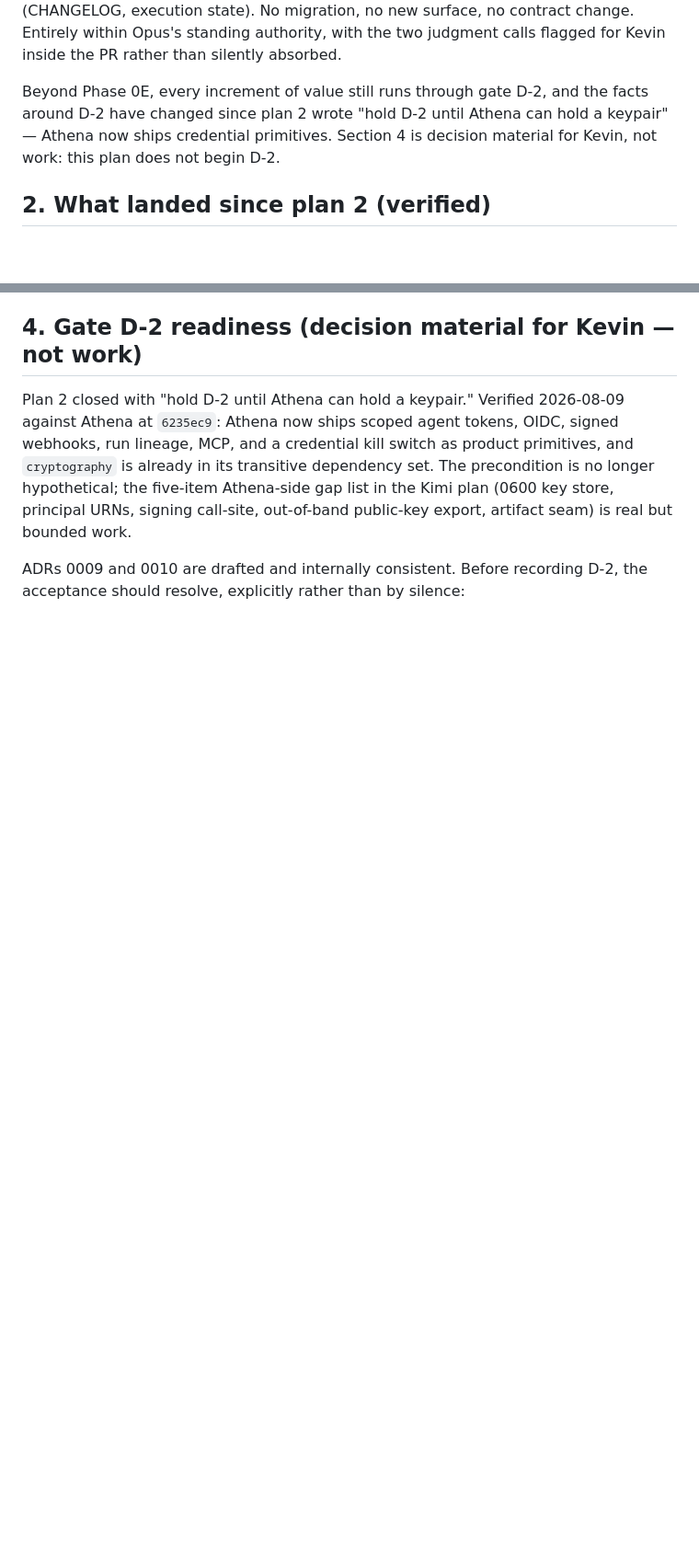
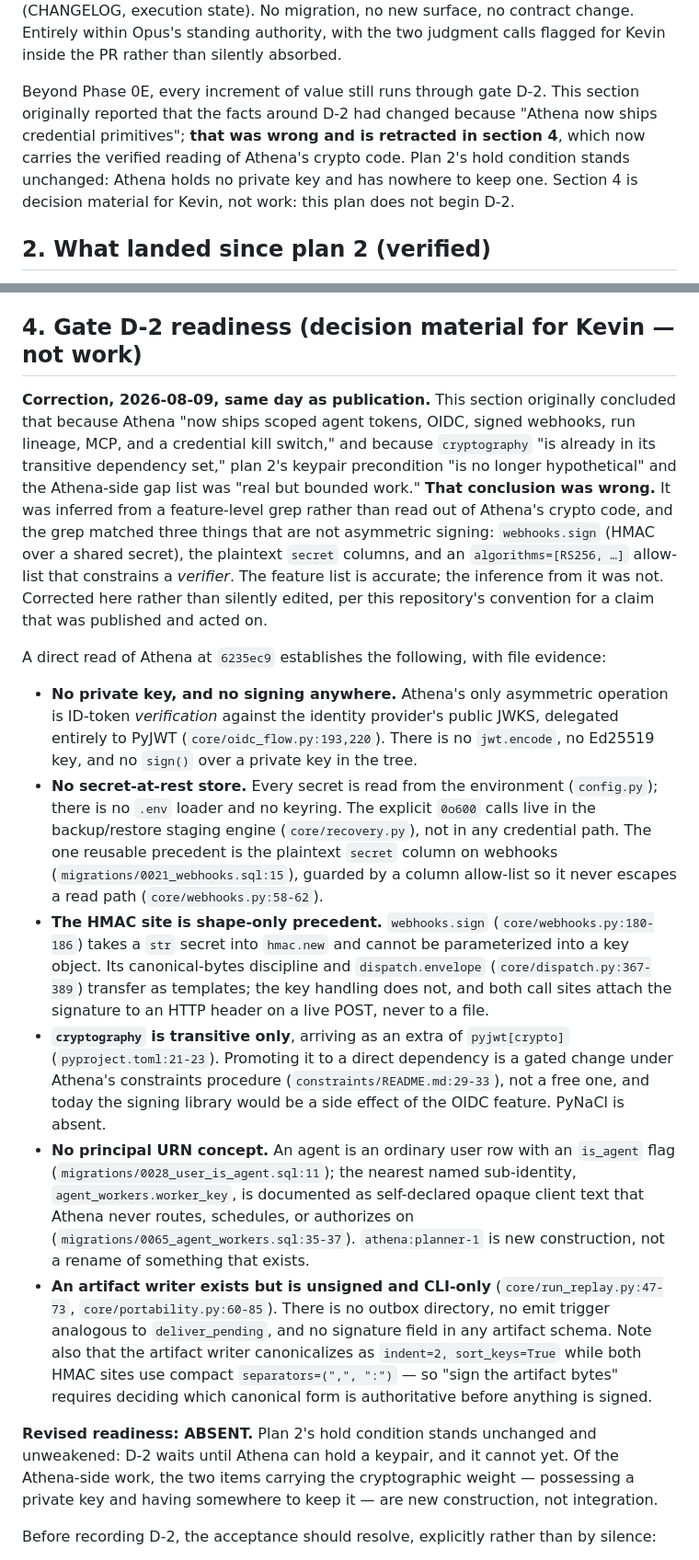
Before and after one commit to Ayyitskevin/Minerva, a Markdown page: docs/FABLE_MINERVA_GAME_PLAN_3.md, 2 parts joined by grey strips. Shown at 92% size. Rendered like a GitHub page; blank space fills up the shorter version.

```diff
--- a/docs/FABLE_MINERVA_GAME_PLAN_3.md
+++ b/docs/FABLE_MINERVA_GAME_PLAN_3.md
@@ -51,11 +51,13 @@ state). No migration, no new surface, no contract change. Entirely
 within Opus's standing authority, with the two judgment calls flagged
 for Kevin inside the PR rather than silently absorbed.
 
-Beyond Phase 0E, every increment of value still runs through gate D-2,
-and the facts around D-2 have changed since plan 2 wrote "hold D-2
-until Athena can hold a keypair" — Athena now ships credential
-primitives. Section 4 is decision material for Kevin, not work: this
-plan does not begin D-2.
+Beyond Phase 0E, every increment of value still runs through gate D-2.
+This section originally reported that the facts around D-2 had changed
+because "Athena now ships credential primitives"; **that was wrong and
+is retracted in section 4**, which now carries the verified reading of
+Athena's crypto code. Plan 2's hold condition stands unchanged: Athena
+holds no private key and has nowhere to keep one. Section 4 is decision
+material for Kevin, not work: this plan does not begin D-2.
 
 ## 2. What landed since plan 2 (verified)
 
@@ -188,16 +190,63 @@ this entry is the record.
 
 ## 4. Gate D-2 readiness (decision material for Kevin — not work)
 
-Plan 2 closed with "hold D-2 until Athena can hold a keypair." Verified
-2026-08-09 against Athena at `6235ec9`: Athena now ships scoped agent
-tokens, OIDC, signed webhooks, run lineage, MCP, and a credential kill
-switch as product primitives, and `cryptography` is already in its
-transitive dependency set. The precondition is no longer hypothetical;
-the five-item Athena-side gap list in the Kimi plan (0600 key store,
-principal URNs, signing call-site, out-of-band public-key export,
-artifact seam) is real but bounded work.
+**Correction, 2026-08-09, same day as publication.** This section originally
+concluded that because Athena "now ships scoped agent tokens, OIDC, signed
+webhooks, run lineage, MCP, and a credential kill switch," and because
+`cryptography` "is already in its transitive dependency set," plan 2's keypair
+precondition "is no longer hypothetical" and the Athena-side gap list was "real
+but bounded work." **That conclusion was wrong.** It was inferred from a
+feature-level grep rather than read out of Athena's crypto code, and the grep
+matched three things that are not asymmetric signing: `webhooks.sign` (HMAC over
+a shared secret), the plaintext `secret` columns, and an `algorithms=[RS256, …]`
+allow-list that constrains a *verifier*. The feature list is accurate; the
+inference from it was not. Corrected here rather than silently edited, per this
+repository's convention for a claim that was published and acted on.
 
-ADRs 0009 and 0010 are drafted and internally consistent. Before
-recording D-2, the acceptance should resolve, explicitly rather than by
+A direct read of Athena at `6235ec9` establishes the following, with file
+evidence:
+
+- **No private key, and no signing anywhere.** Athena's only asymmetric
+  operation is ID-token *verification* against the identity provider's public
+  JWKS, delegated entirely to PyJWT (`core/oidc_flow.py:193,220`). There is no
+  `jwt.encode`, no Ed25519 key, and no `sign()` over a private key in the tree.
+- **No secret-at-rest store.** Every secret is read from the environment
+  (`config.py`); there is no `.env` loader and no keyring. The explicit `0o600`
+  calls live in the backup/restore staging engine (`core/recovery.py`), not in
+  any credential path. The one reusable precedent is the plaintext `secret`
+  column on webhooks (`migrations/0021_webhooks.sql:15`), guarded by a
+  column allow-list so it never escapes a read path (`core/webhooks.py:58-62`).
+- **The HMAC site is shape-only precedent.** `webhooks.sign`
+  (`core/webhooks.py:180-186`) takes a `str` secret into `hmac.new` and cannot
+  be parameterized into a key object. Its canonical-bytes discipline and
+  `dispatch.envelope` (`core/dispatch.py:367-389`) transfer as templates; the
+  key handling does not, and both call sites attach the signature to an HTTP
+  header on a live POST, never to a file.
+- **`cryptography` is transitive only**, arriving as an extra of `pyjwt[crypto]`
+  (`pyproject.toml:21-23`). Promoting it to a direct dependency is a gated
+  change under Athena's constraints procedure (`constraints/README.md:29-33`),
+  not a free one, and today the signing library would be a side effect of the
+  OIDC feature. PyNaCl is absent.
+- **No principal URN concept.** An agent is an ordinary user row with an
+  `is_agent` flag (`migrations/0028_user_is_agent.sql:11`); the nearest named
+  sub-identity, `agent_workers.worker_key`, is documented as self-declared
+  opaque client text that Athena never routes, schedules, or authorizes on
+  (`migrations/0065_agent_workers.sql:35-37`). `athena:planner-1` is new
+  construction, not a rename of something that exists.
+- **An artifact writer exists but is unsigned and CLI-only**
+  (`core/run_replay.py:47-73`, `core/portability.py:60-85`). There is no outbox
+  directory, no emit trigger analogous to `deliver_pending`, and no signature
+  field in any artifact schema. Note also that the artifact writer canonicalizes
+  as `indent=2, sort_keys=True` while both HMAC sites use compact
+  `separators=(",", ":")` — so "sign the artifact bytes" requires deciding which
+  canonical form is authoritative before anything is signed.
+
+**Revised readiness: ABSENT.** Plan 2's hold condition stands unchanged and
+unweakened: D-2 waits until Athena can hold a keypair, and it cannot yet. Of the
+Athena-side work, the two items carrying the cryptographic weight — possessing a
+private key and having somewhere to keep it — are new construction, not
+integration.
+
+Before recording D-2, the acceptance should resolve, explicitly rather than by
 silence:
 
```
Also changed, not shown: other parts of docs/FABLE_MINERVA_GAME_PLAN_3.md (+37 -25 lines).
